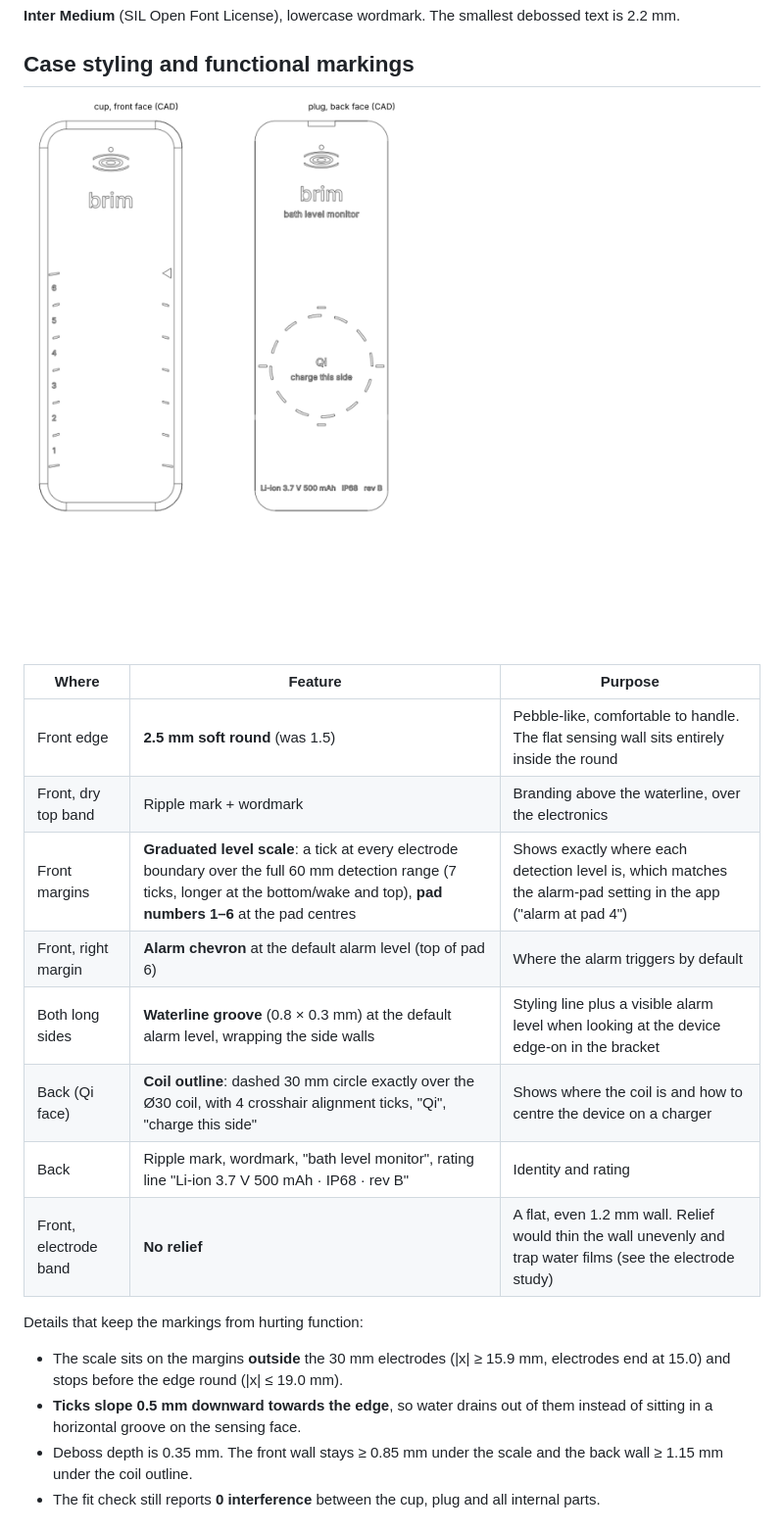
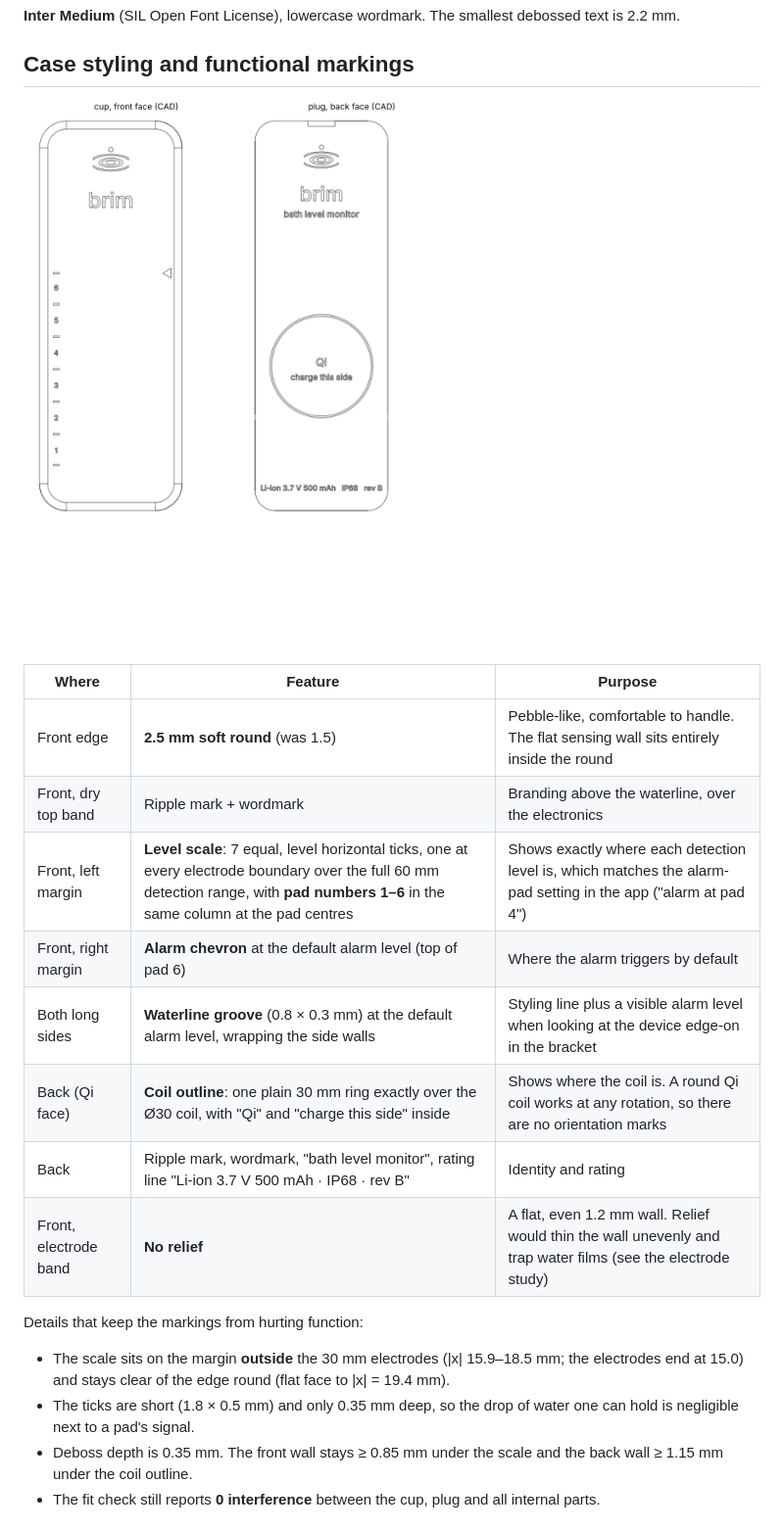
Before and after one commit to mcintoda/InductiveChargerRx, a Markdown page: docs/branding.md, the part around the change. Shown at 98% size. Drawn GitHub-style; pictures changed too: docs/img/brand_cad_faces.png.

```diff
--- a/docs/branding.md
+++ b/docs/branding.md
@@ -36,18 +36,17 @@ which keeps it understated. The mockup shows it that way.
 |---|---|---|
 | Front edge | **2.5 mm soft round** (was 1.5) | Pebble-like, comfortable to handle. The flat sensing wall sits entirely inside the round |
 | Front, dry top band | Ripple mark + wordmark | Branding above the waterline, over the electronics |
-| Front margins | **Graduated level scale**: a tick at every electrode boundary over the full 60 mm detection range (7 ticks, longer at the bottom/wake and top), **pad numbers 1–6** at the pad centres | Shows exactly where each detection level is, which matches the alarm-pad setting in the app ("alarm at pad 4") |
+| Front, left margin | **Level scale**: 7 equal, level horizontal ticks, one at every electrode boundary over the full 60 mm detection range, with **pad numbers 1–6** in the same column at the pad centres | Shows exactly where each detection level is, which matches the alarm-pad setting in the app ("alarm at pad 4") |
 | Front, right margin | **Alarm chevron** at the default alarm level (top of pad 6) | Where the alarm triggers by default |
 | Both long sides | **Waterline groove** (0.8 × 0.3 mm) at the default alarm level, wrapping the side walls | Styling line plus a visible alarm level when looking at the device edge-on in the bracket |
-| Back (Qi face) | **Coil outline**: dashed 30 mm circle exactly over the Ø30 coil, with 4 crosshair alignment ticks, "Qi", "charge this side" | Shows where the coil is and how to centre the device on a charger |
+| Back (Qi face) | **Coil outline**: one plain 30 mm ring exactly over the Ø30 coil, with "Qi" and "charge this side" inside | Shows where the coil is. A round Qi coil works at any rotation, so there are no orientation marks |
 | Back | Ripple mark, wordmark, "bath level monitor", rating line "Li-ion 3.7 V 500 mAh · IP68 · rev B" | Identity and rating |
 | Front, electrode band | **No relief** | A flat, even 1.2 mm wall. Relief would thin the wall unevenly and trap water films (see the electrode study) |
 
 Details that keep the markings from hurting function:
-- The scale sits on the margins **outside** the 30 mm electrodes (|x| ≥ 15.9 mm, electrodes end at 15.0) and
-  stops before the edge round (|x| ≤ 19.0 mm).
-- **Ticks slope 0.5 mm downward towards the edge**, so water drains out of them instead of sitting in a
-  horizontal groove on the sensing face.
+- The scale sits on the margin **outside** the 30 mm electrodes (|x| 15.9–18.5 mm; the electrodes end at 15.0) and
+  stays clear of the edge round (flat face to |x| = 19.4 mm).
+- The ticks are short (1.8 × 0.5 mm) and only 0.35 mm deep, so the drop of water one can hold is negligible next to a pad's signal.
 - Deboss depth is 0.35 mm. The front wall stays ≥ 0.85 mm under the scale and the back wall ≥ 1.15 mm under the coil outline.
 - The fit check still reports **0 interference** between the cup, plug and all internal parts.
 
```
Also changed, not shown: docs/design.md (+1 -0 lines), docs/img/brand_mockup.png, docs/img/enclosure_parts.png, docs/img/enclosure_section.png, 8 other files.
